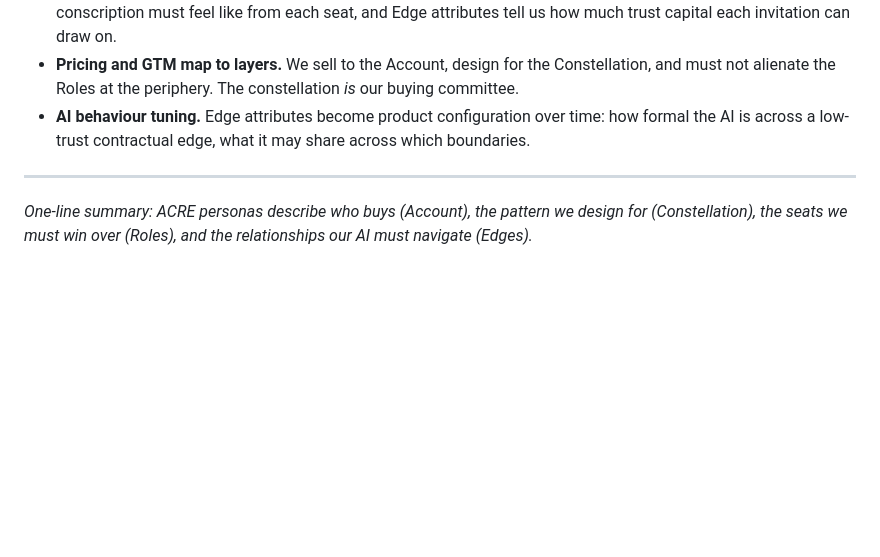
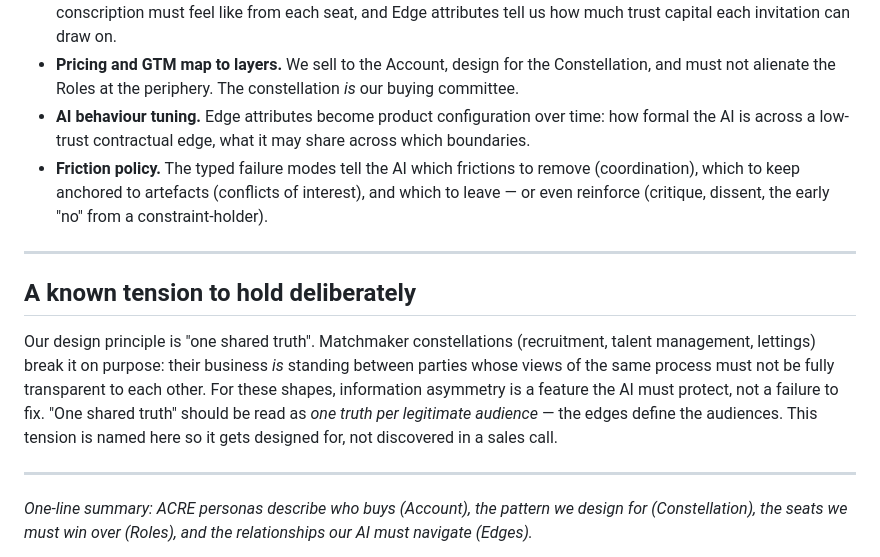
Before and after one commit to Supervenient-AI/sv-acre-personas, a Markdown page: about-acre-personas.md, the part around one of its changes. Rendered like a GitHub page; blank space fills up the shorter version.

```diff
--- a/about-acre-personas.md
+++ b/about-acre-personas.md
@@ -64,6 +69,13 @@ The research unit is the **project**, not the company and not the individual.
 - **Asymmetric onboarding.** One party adopts; everyone else is conscripted. Role personas define what conscription must feel like from each seat, and Edge attributes tell us how much trust capital each invitation can draw on.
 - **Pricing and GTM map to layers.** We sell to the Account, design for the Constellation, and must not alienate the Roles at the periphery. The constellation *is* our buying committee.
 - **AI behaviour tuning.** Edge attributes become product configuration over time: how formal the AI is across a low-trust contractual edge, what it may share across which boundaries.
+- **Friction policy.** The typed failure modes tell the AI which frictions to remove (coordination), which to keep anchored to artefacts (conflicts of interest), and which to leave — or even reinforce (critique, dissent, the early "no" from a constraint-holder).
+
+---
+
+## A known tension to hold deliberately
+
+Our design principle is "one shared truth". Matchmaker constellations (recruitment, talent management, lettings) break it on purpose: their business *is* standing between parties whose views of the same process must not be fully transparent to each other. For these shapes, information asymmetry is a feature the AI must protect, not a failure to fix. "One shared truth" should be read as *one truth per legitimate audience* — the edges define the audiences. This tension is named here so it gets designed for, not discovered in a sales call.
 
 ---
 
```
Also changed, not shown: other parts of about-acre-personas.md (+9 -4 lines), ACRE-target-universe.md (added, +99 -0 lines), 1 other file.
